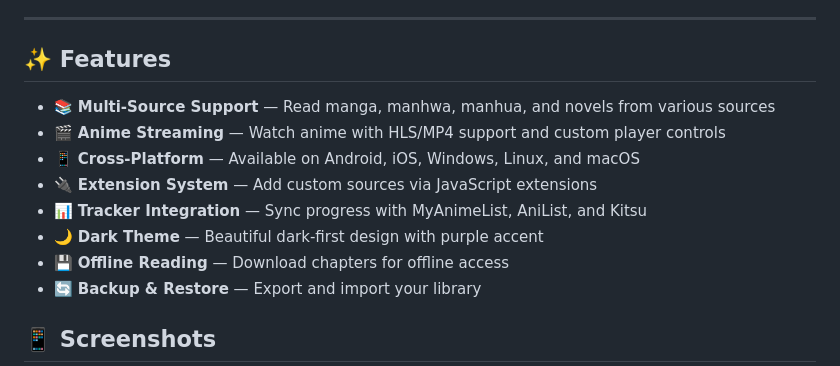
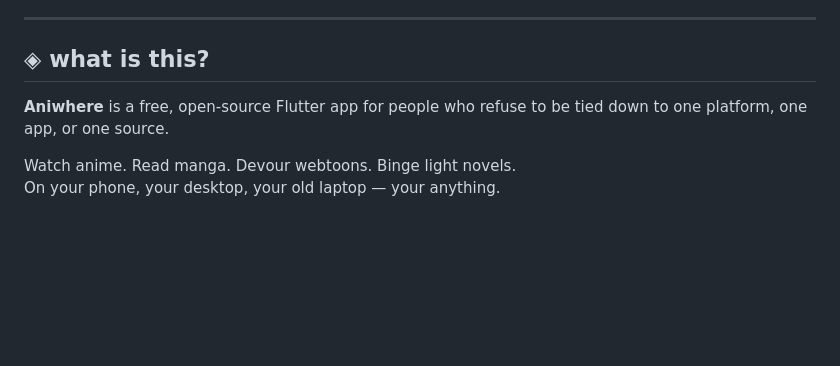
Before and after one commit to HUNTERZEN/aniwhere, a Markdown page: README.md, the part around one of its changes. GitHub-like rendering; blank space fills up the shorter version.

Commit message:
docs: overhaul README with updated branding, feature tables, and project documentation

```diff
--- a/README.md
+++ b/README.md
@@ -34,16 +24,10 @@
 
 ---
 
-## ✨ Features
+## ◈ what is this?
 
-- 📚 **Multi-Source Support** — Read manga, manhwa, manhua, and novels from various sources
-- 🎬 **Anime Streaming** — Watch anime with HLS/MP4 support and custom player controls
-- 📱 **Cross-Platform** — Available on Android, iOS, Windows, Linux, and macOS
-- 🔌 **Extension System** — Add custom sources via JavaScript extensions
-- 📊 **Tracker Integration** — Sync progress with MyAnimeList, AniList, and Kitsu
-- 🌙 **Dark Theme** — Beautiful dark-first design with purple accent
-- 💾 **Offline Reading** — Download chapters for offline access
-- 🔄 **Backup & Restore** — Export and import your library
+**Aniwhere** is a free, open-source Flutter app for people who refuse to be tied down to one platform, one app, or one source.
 
-## 📱 Screenshots
+Watch anime. Read manga. Devour webtoons. Binge light novels.
+On your phone, your desktop, your old laptop — your anything.
 
```
Also changed, not shown: other parts of README.md (+155 -158 lines).
